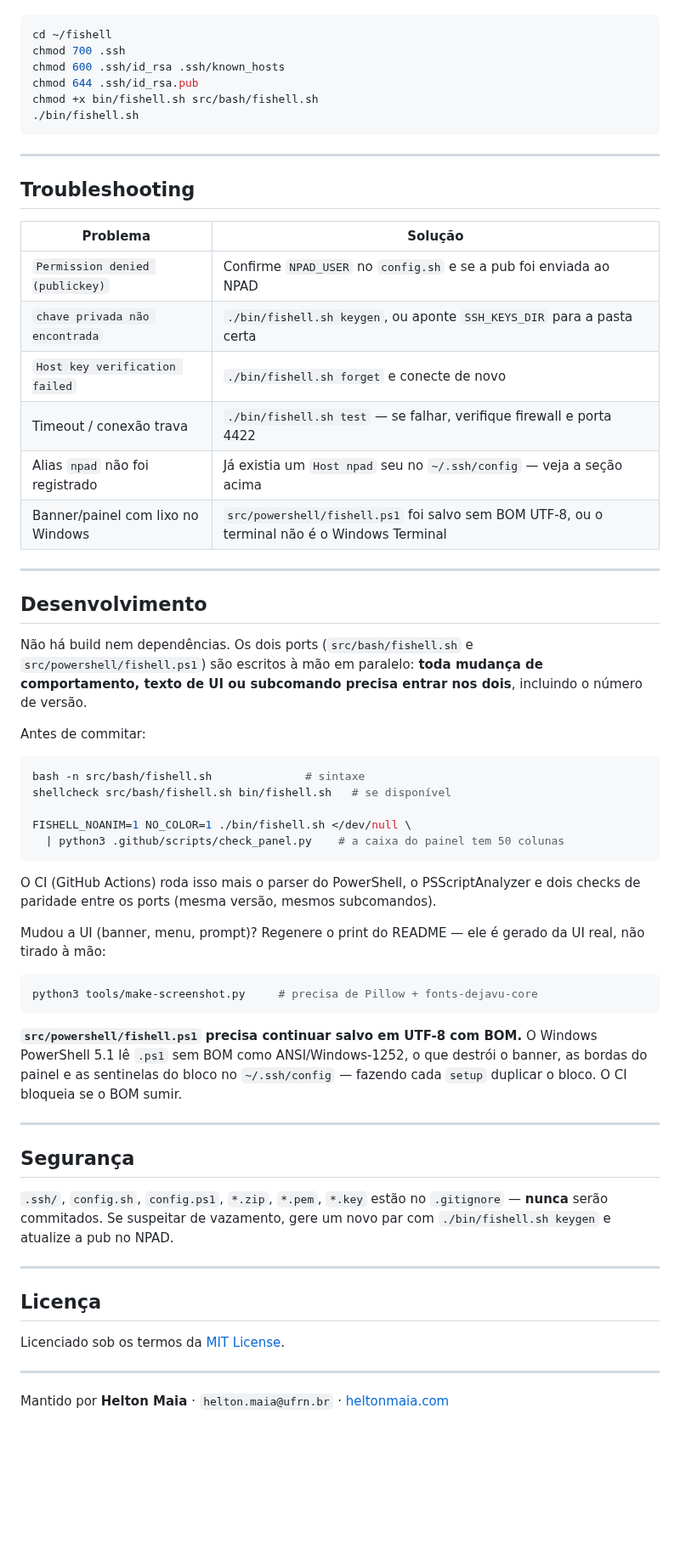
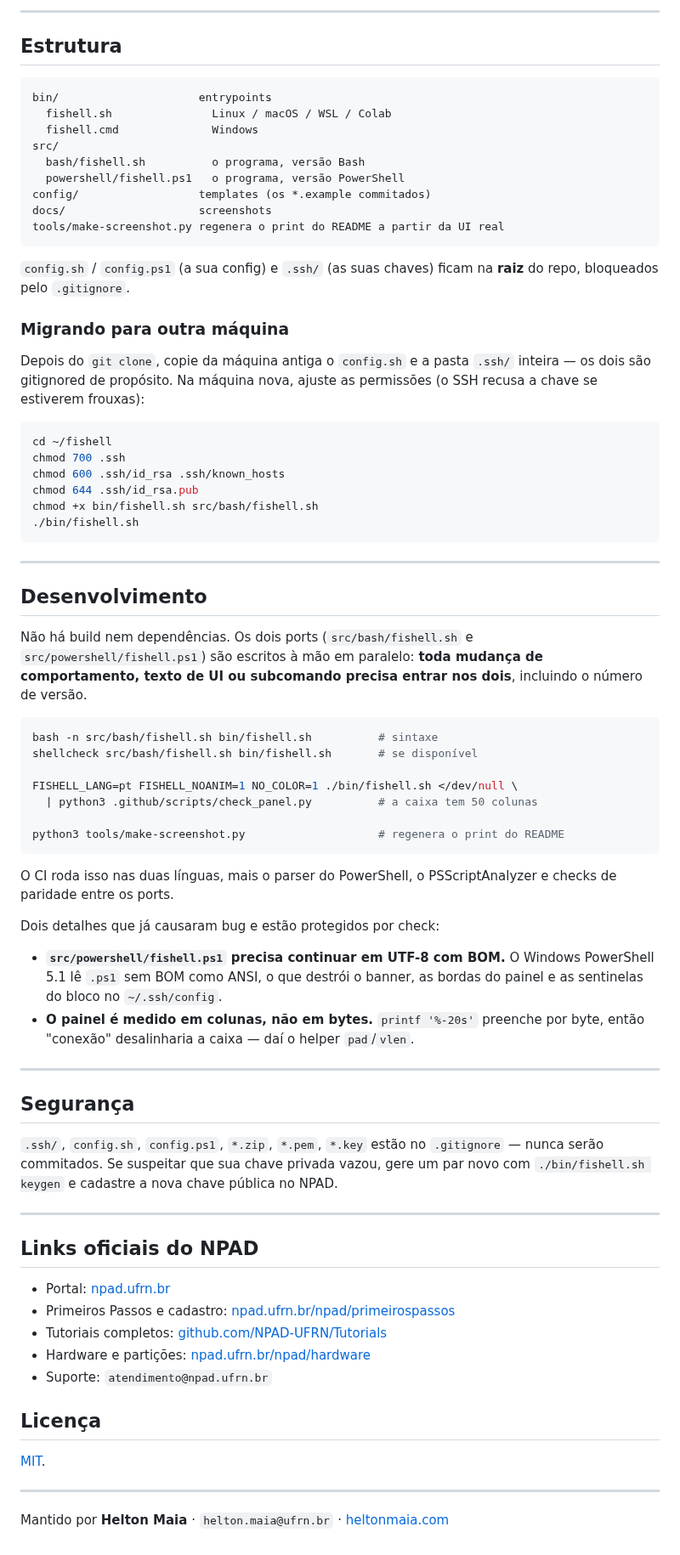
Before and after one commit to heltonmaia/fishell, a Markdown page: README.md, the part around one of its changes. Shown at 85% size. Rendered like a GitHub page; blank space fills up the shorter version.

````diff
--- a/README.md
+++ b/README.md
@@ -223,3 +360,27 @@ Na máquina nova, ajuste as permissões — o SSH recusa a chave se `.ssh/` ou
+---
+
+## Estrutura
+
+```
+bin/                     entrypoints
+  fishell.sh               Linux / macOS / WSL / Colab
+  fishell.cmd              Windows
+src/
+  bash/fishell.sh          o programa, versão Bash
+  powershell/fishell.ps1   o programa, versão PowerShell
+config/                  templates (os *.example commitados)
+docs/                    screenshots
+tools/make-screenshot.py regenera o print do README a partir da UI real
+```
+
+`config.sh` / `config.ps1` (a sua config) e `.ssh/` (as suas chaves) ficam na
+**raiz** do repo, bloqueados pelo `.gitignore`.
+
+### Migrando para outra máquina
+
+Depois do `git clone`, copie da máquina antiga o `config.sh` e a pasta `.ssh/`
+inteira — os dois são gitignored de propósito. Na máquina nova, ajuste as
+permissões (o SSH recusa a chave se estiverem frouxas):
 
 ```bash
 cd ~/fishell
@@ -232,63 +393,56 @@ chmod +x bin/fishell.sh src/bash/fishell.sh
 
 ---
 
-## Troubleshooting
-
-| Problema                          | Solução                                                             |
-| --------------------------------- | ------------------------------------------------------------------- |
-| `Permission denied (publickey)`   | Confirme `NPAD_USER` no `config.sh` e se a pub foi enviada ao NPAD  |
-| `chave privada não encontrada`    | `./bin/fishell.sh keygen`, ou aponte `SSH_KEYS_DIR` para a pasta certa  |
-| `Host key verification failed`    | `./bin/fishell.sh forget` e conecte de novo                             |
-| Timeout / conexão trava           | `./bin/fishell.sh test` — se falhar, verifique firewall e porta 4422    |
-| Alias `npad` não foi registrado   | Já existia um `Host npad` seu no `~/.ssh/config` — veja a seção acima |
-| Banner/painel com lixo no Windows | `src/powershell/fishell.ps1` foi salvo sem BOM UTF-8, ou o terminal não é o Windows Terminal |
-
----
-
 ## Desenvolvimento
 
-Não há build nem dependências. Os dois ports (`src/bash/fishell.sh` e `src/powershell/fishell.ps1`)
-são escritos à mão em paralelo: **toda mudança de comportamento, texto de UI ou
-subcomando precisa entrar nos dois**, incluindo o número de versão.
-
-Antes de commitar:
+Não há build nem dependências. Os dois ports (`src/bash/fishell.sh` e
+`src/powershell/fishell.ps1`) são escritos à mão em paralelo: **toda mudança de
+comportamento, texto de UI ou subcomando precisa entrar nos dois**, incluindo o
+número de versão.
 
 ```bash
-bash -n src/bash/fishell.sh              # sintaxe
-shellcheck src/bash/fishell.sh bin/fishell.sh   # se disponível
+bash -n src/bash/fishell.sh bin/fishell.sh          # sintaxe
+shellcheck src/bash/fishell.sh bin/fishell.sh       # se disponível
 
-FISHELL_NOANIM=1 NO_COLOR=1 ./bin/fishell.sh </dev/null \
-  | python3 .github/scripts/check_panel.py    # a caixa do painel tem 50 colunas
+FISHELL_LANG=pt FISHELL_NOANIM=1 NO_COLOR=1 ./bin/fishell.sh </dev/null \
+  | python3 .github/scripts/check_panel.py          # a caixa tem 50 colunas
+
+python3 tools/make-screenshot.py                    # regenera o print do README
 ```
 
-O CI (GitHub Actions) roda isso mais o parser do PowerShell, o PSScriptAnalyzer
-e dois checks de paridade entre os ports (mesma versão, mesmos subcomandos).
+O CI roda isso nas duas línguas, mais o parser do PowerShell, o
+PSScriptAnalyzer e checks de paridade entre os ports.
 
-Mudou a UI (banner, menu, prompt)? Regenere o print do README — ele é gerado da
-UI real, não tirado à mão:
+Dois detalhes que já causaram bug e estão protegidos por check:
 
-```bash
-python3 tools/make-screenshot.py     # precisa de Pillow + fonts-dejavu-core
-```
-
-**`src/powershell/fishell.ps1` precisa continuar salvo em UTF-8 com BOM.** O Windows
-PowerShell 5.1 lê `.ps1` sem BOM como ANSI/Windows-1252, o que destrói o banner,
-as bordas do painel e as sentinelas do bloco no `~/.ssh/config` — fazendo cada
-`setup` duplicar o bloco. O CI bloqueia se o BOM sumir.
+- **`src/powershell/fishell.ps1` precisa continuar em UTF-8 com BOM.** O
+  Windows PowerShell 5.1 lê `.ps1` sem BOM como ANSI, o que destrói o banner,
+  as bordas do painel e as sentinelas do bloco no `~/.ssh/config`.
+- **O painel é medido em colunas, não em bytes.** `printf '%-20s'` preenche por
+  byte, então "conexão" desalinharia a caixa — daí o helper `pad`/`vlen`.
 
 ---
 
 ## Segurança
 
 `.ssh/`, `config.sh`, `config.ps1`, `*.zip`, `*.pem`, `*.key` estão no
-`.gitignore` — **nunca** serão commitados. Se suspeitar de vazamento, gere um
-novo par com `./bin/fishell.sh keygen` e atualize a pub no NPAD.
+`.gitignore` — nunca serão commitados. Se suspeitar que sua chave privada
+vazou, gere um par novo com `./bin/fishell.sh keygen` e cadastre a nova chave
+pública no NPAD.
 
 ---
 
+## Links oficiais do NPAD
+
+- Portal: [npad.ufrn.br](https://npad.ufrn.br)
+- Primeiros Passos e cadastro: [npad.ufrn.br/npad/primeirospassos](https://npad.ufrn.br/npad/primeirospassos)
+- Tutoriais completos: [github.com/NPAD-UFRN/Tutorials](https://github.com/NPAD-UFRN/Tutorials)
+- Hardware e partições: [npad.ufrn.br/npad/hardware](https://npad.ufrn.br/npad/hardware)
+- Suporte: `atendimento@npad.ufrn.br`
+
 ## Licença
 
-Licenciado sob os termos da [MIT License](LICENSE).
+[MIT](LICENSE).
 
 ---
 
````
Also changed, not shown: other parts of README.md (+277 -140 lines), docs/screenshot-en.png (added), docs/screenshot.png, 7 other files.
